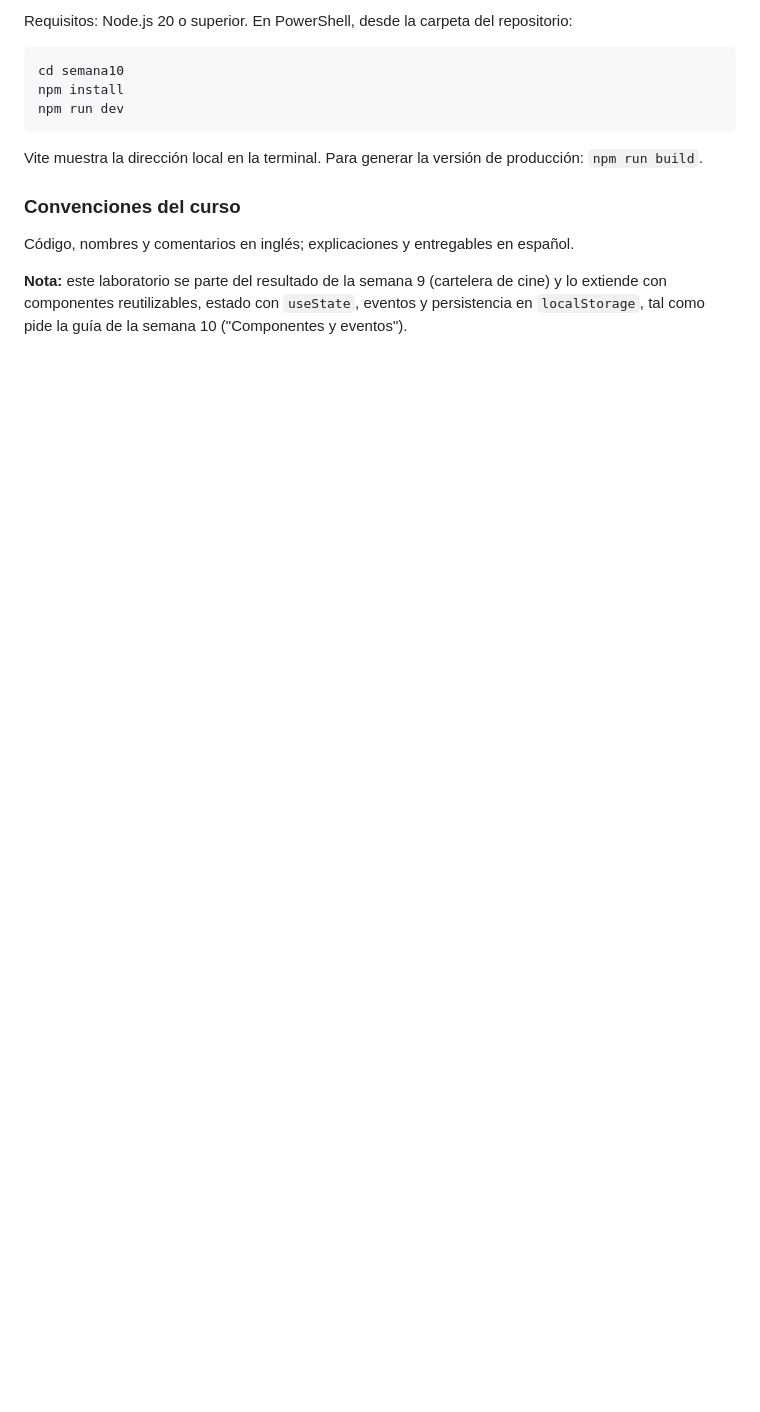
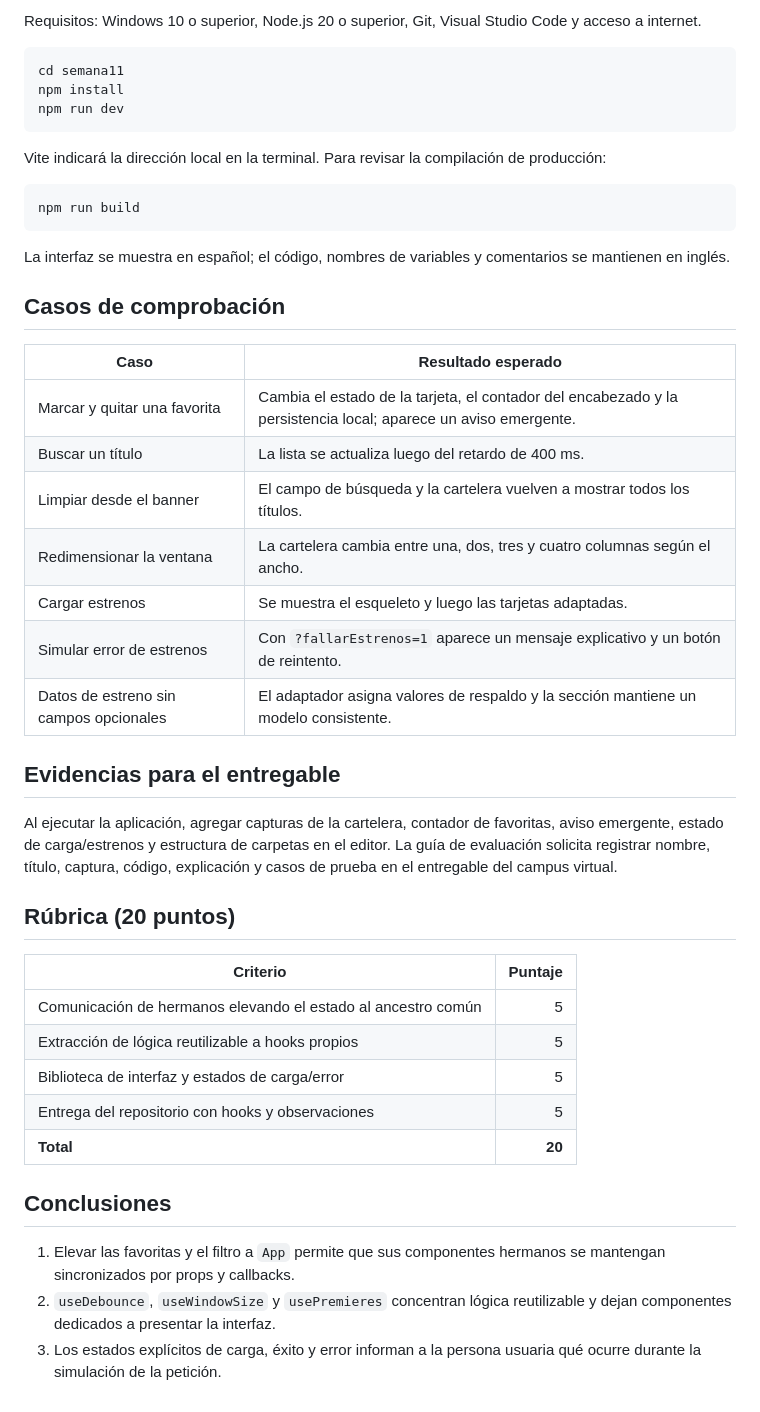
Before and after one commit to ymerino-dev/DAE-4C24A_2026, a Markdown page: semana11/README.md, the part around one of its changes. GitHub-like rendering; blank space fills up the shorter version.

````diff
--- a/semana11/README.md
+++ b/semana11/README.md
@@ -88,16 +117,48 @@ semana10/
 
-Requisitos: Node.js 20 o superior. En PowerShell, desde la carpeta del repositorio:
+Requisitos: Windows 10 o superior, Node.js 20 o superior, Git, Visual Studio Code y acceso a internet.
 
 ```powershell
-cd semana10
+cd semana11
 npm install
 npm run dev
 ```
 
-Vite muestra la dirección local en la terminal. Para generar la versión de producción: `npm run build`.
+Vite indicará la dirección local en la terminal. Para revisar la compilación de producción:
 
-### Convenciones del curso
+```powershell
+npm run build
+```
 
-Código, nombres y comentarios en inglés; explicaciones y entregables en español.
+La interfaz se muestra en español; el código, nombres de variables y comentarios se mantienen en inglés.
 
-**Nota:** este laboratorio se parte del resultado de la semana 9 (cartelera de cine) y lo extiende con componentes reutilizables, estado con `useState`, eventos y persistencia en `localStorage`, tal como pide la guía de la semana 10 ("Componentes y eventos").
+## Casos de comprobación
+
+| Caso | Resultado esperado |
+|---|---|
+| Marcar y quitar una favorita | Cambia el estado de la tarjeta, el contador del encabezado y la persistencia local; aparece un aviso emergente. |
+| Buscar un título | La lista se actualiza luego del retardo de 400 ms. |
+| Limpiar desde el banner | El campo de búsqueda y la cartelera vuelven a mostrar todos los títulos. |
+| Redimensionar la ventana | La cartelera cambia entre una, dos, tres y cuatro columnas según el ancho. |
+| Cargar estrenos | Se muestra el esqueleto y luego las tarjetas adaptadas. |
+| Simular error de estrenos | Con `?fallarEstrenos=1` aparece un mensaje explicativo y un botón de reintento. |
+| Datos de estreno sin campos opcionales | El adaptador asigna valores de respaldo y la sección mantiene un modelo consistente. |
+
+## Evidencias para el entregable
+
+Al ejecutar la aplicación, agregar capturas de la cartelera, contador de favoritas, aviso emergente, estado de carga/estrenos y estructura de carpetas en el editor. La guía de evaluación solicita registrar nombre, título, captura, código, explicación y casos de prueba en el entregable del campus virtual.
+
+## Rúbrica (20 puntos)
+
+| Criterio | Puntaje |
+|---|---:|
+| Comunicación de hermanos elevando el estado al ancestro común | 5 |
+| Extracción de lógica reutilizable a hooks propios | 5 |
+| Biblioteca de interfaz y estados de carga/error | 5 |
+| Entrega del repositorio con hooks y observaciones | 5 |
+| **Total** | **20** |
+
+## Conclusiones
+
+1. Elevar las favoritas y el filtro a `App` permite que sus componentes hermanos se mantengan sincronizados por props y callbacks.
+2. `useDebounce`, `useWindowSize` y `usePremieres` concentran lógica reutilizable y dejan componentes dedicados a presentar la interfaz.
+3. Los estados explícitos de carga, éxito y error informan a la persona usuaria qué ocurre durante la simulación de la petición.
````
Also changed, not shown: other parts of semana11/README.md (+97 -68 lines), README.md (+1 -1 lines).
